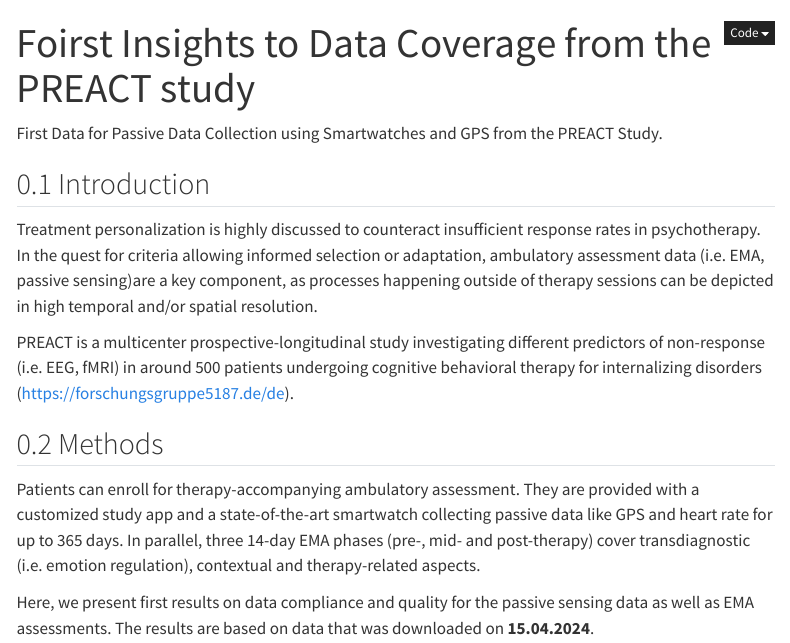
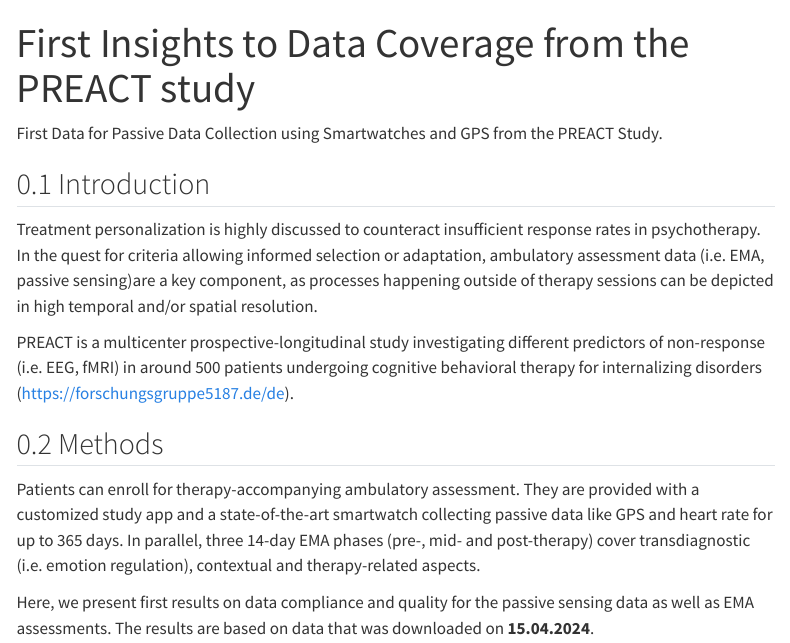
Before and after one commit to leona-ha/tiki_project, a Quarto document (Insight_PREACT.qmd): the page in a window 1100 px wide, from its top. Rendered offline with R 4.5, knitr and Pandoc in place of Quarto, with nearby package versions; folded parts are opened; some code elsewhere in the file could not run offline; menus at the side of the page are left out; long lines of code are wrapped.

```diff
--- a/Insight_PREACT.qmd
+++ b/Insight_PREACT.qmd
@@ -1,5 +1,5 @@
 ---
-title: Foirst Insights to Data Coverage from the PREACT study
+title: First Insights to Data Coverage from the PREACT study
 jupyter: python3
 ---
 
--- a/_quarto.yml
+++ b/_quarto.yml
@@ -5,7 +5,6 @@
 format:
   html:
     toc: true
-    code-fold: true
     number-sections: true
 
 website:
```
Also changed, not shown: 2 other files.
